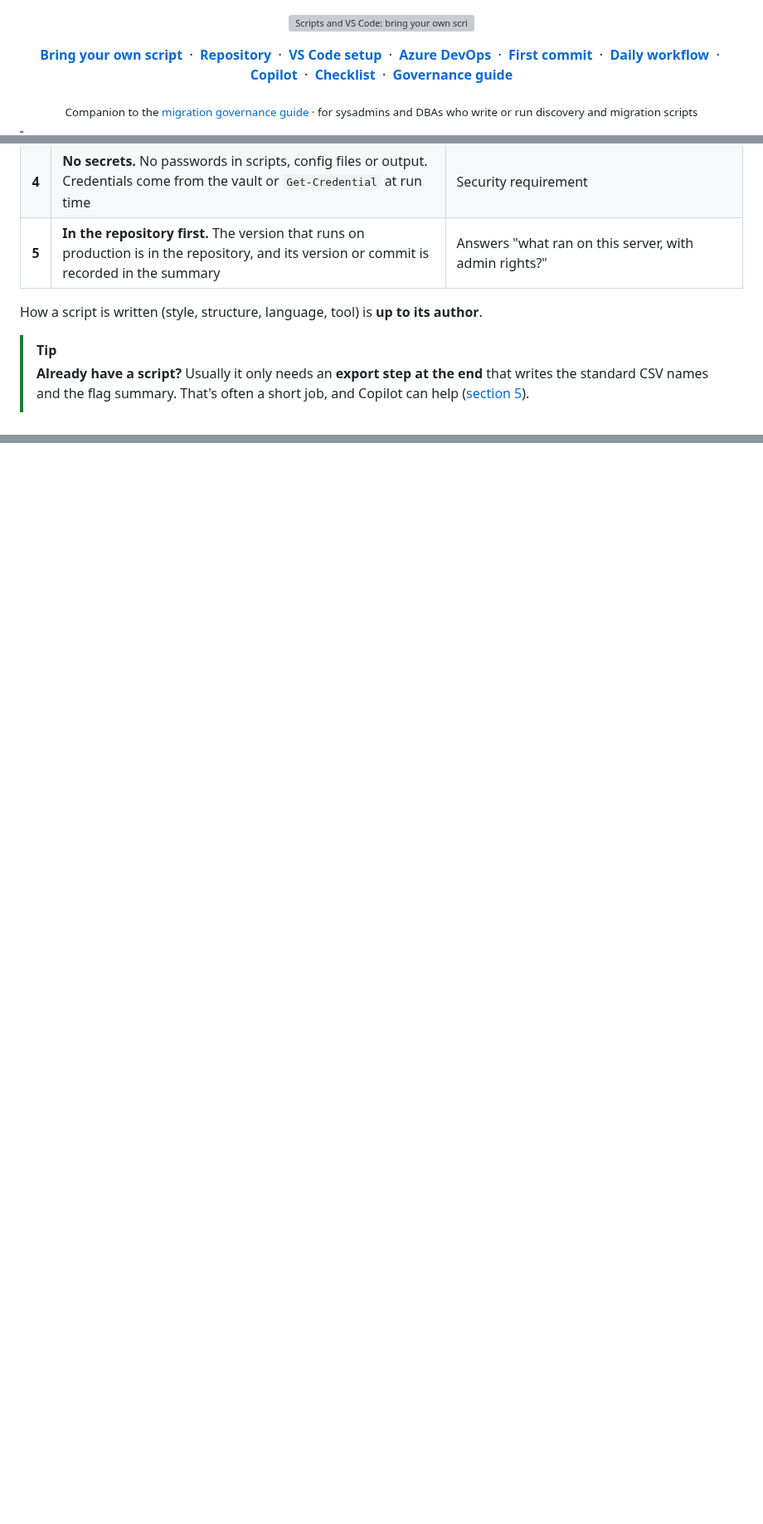
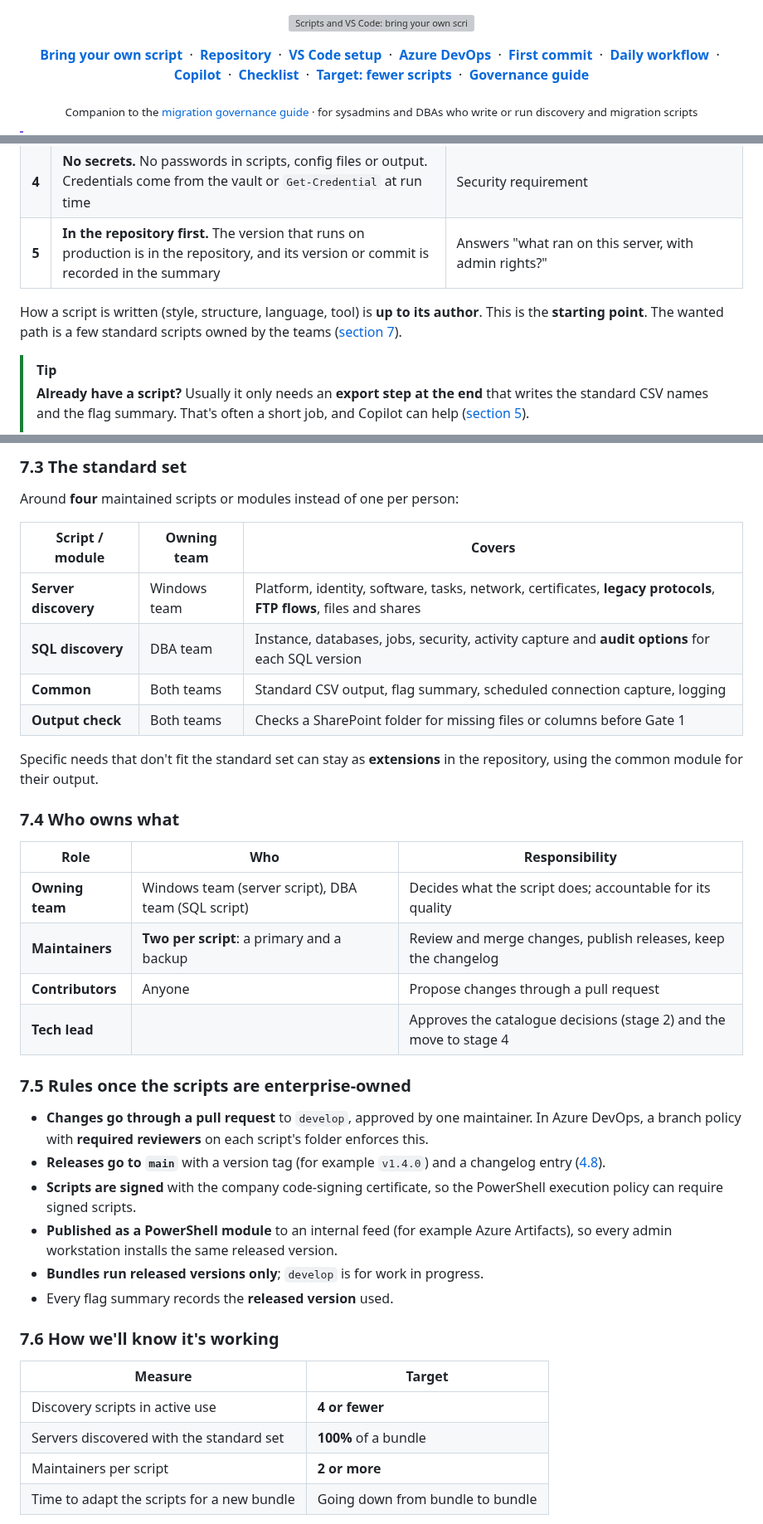
Before and after one commit to theoneakta/ansible, a Markdown page: migration-governance/SCRIPTS-AND-VSCODE.md, 3 parts joined by grey strips. Shown at 83% size. Rendered like a GitHub page; blank space fills up the shorter version; grey boxes are pictures that could not be loaded.

Commit message:
Scripts guide: target path to fewer, enterprise-owned scripts
Co-Authored-By: Claude Opus 5.5 <noreply@anthropic.com>

```diff
--- a/migration-governance/SCRIPTS-AND-VSCODE.md
+++ b/migration-governance/SCRIPTS-AND-VSCODE.md
@@ -11,6 +11,7 @@
   <a href="#4-daily-workflow-on-develop"><b>Daily workflow</b></a> &nbsp;·&nbsp;
   <a href="#5-copilot"><b>Copilot</b></a> &nbsp;·&nbsp;
   <a href="#6-checklist-before-you-push"><b>Checklist</b></a> &nbsp;·&nbsp;
+  <a href="#7-target-fewer-scripts-owned-by-the-enterprise"><b>Target: fewer scripts</b></a> &nbsp;·&nbsp;
   <a href="README.md"><b>Governance guide</b></a>
 </p>
 
@@ -36,7 +37,7 @@ Many of us already have discovery scripts that work. There's no need to rewrite
 | **4** | **No secrets.** No passwords in scripts, config files or output. Credentials come from the vault or `Get-Credential` at run time | Security requirement |
 | **5** | **In the repository first.** The version that runs on production is in the repository, and its version or commit is recorded in the summary | Answers "what ran on this server, with admin rights?" |
 
-How a script is written (style, structure, language, tool) is **up to its author**.
+How a script is written (style, structure, language, tool) is **up to its author**. This is the **starting point**. The wanted path is a few standard scripts owned by the teams ([section 7](#7-target-fewer-scripts-owned-by-the-enterprise)).
 
 > [!TIP]
 > **Already have a script?** Usually it only needs an **export step at the end** that writes the standard CSV names and the flag summary. That's often a short job, and Copilot can help ([section 5](#5-copilot)).
@@ -560,0 +595,40 @@ GitHub Copilot in VS Code reads this file from the repository automatically. It
+### 7.3 The standard set
+
+Around **four** maintained scripts or modules instead of one per person:
+
+| Script / module | Owning team | Covers |
+|---|---|---|
+| **Server discovery** | Windows team | Platform, identity, software, tasks, network, certificates, **legacy protocols**, **FTP flows**, files and shares |
+| **SQL discovery** | DBA team | Instance, databases, jobs, security, activity capture and **audit options** for each SQL version |
+| **Common** | Both teams | Standard CSV output, flag summary, scheduled connection capture, logging |
+| **Output check** | Both teams | Checks a SharePoint folder for missing files or columns before Gate 1 |
+
+Specific needs that don't fit the standard set can stay as **extensions** in the repository, using the common module for their output.
+
+### 7.4 Who owns what
+
+| Role | Who | Responsibility |
+|---|---|---|
+| **Owning team** | Windows team (server script), DBA team (SQL script) | Decides what the script does; accountable for its quality |
+| **Maintainers** | **Two per script**: a primary and a backup | Review and merge changes, publish releases, keep the changelog |
+| **Contributors** | Anyone | Propose changes through a pull request |
+| **Tech lead** | | Approves the catalogue decisions (stage 2) and the move to stage 4 |
+
+### 7.5 Rules once the scripts are enterprise-owned
+
+- **Changes go through a pull request** to `develop`, approved by one maintainer. In Azure DevOps, a branch policy with **required reviewers** on each script's folder enforces this.
+- **Releases go to `main`** with a version tag (for example `v1.4.0`) and a changelog entry ([4.8](#48-later-feature-branches-and-pull-requests)).
+- **Scripts are signed** with the company code-signing certificate, so the PowerShell execution policy can require signed scripts.
+- **Published as a PowerShell module** to an internal feed (for example Azure Artifacts), so every admin workstation installs the same released version.
+- **Bundles run released versions only**; `develop` is for work in progress.
+- Every flag summary records the **released version** used.
+
+### 7.6 How we'll know it's working
+
+| Measure | Target |
+|---|---|
+| Discovery scripts in active use | **4 or fewer** |
+| Servers discovered with the standard set | **100%** of a bundle |
+| Maintainers per script | **2 or more** |
+| Time to adapt the scripts for a new bundle | Going down from bundle to bundle |
+
```
Also changed, not shown: other parts of migration-governance/SCRIPTS-AND-VSCODE.md (+38 -0 lines).
